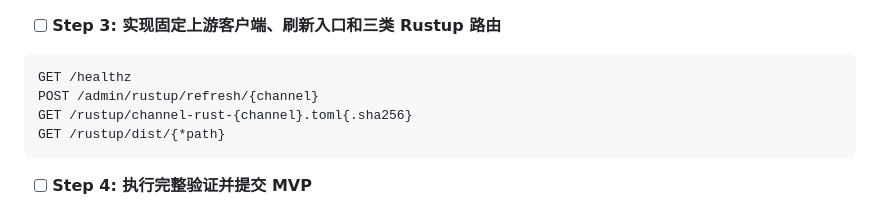
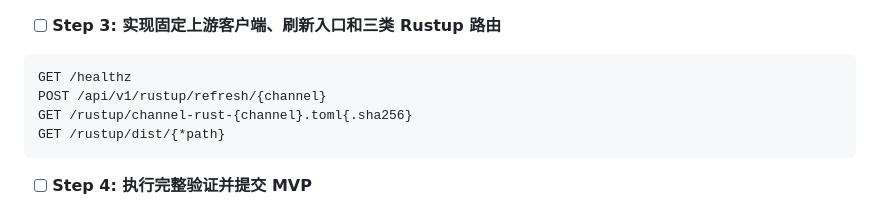
Before and after one commit to Zoranner/stacktory, a Markdown page: docs/plans/2026-08-24-rustup-mirror-mvp.md, the part around the change. Rendered like a GitHub page.

````diff
--- a/docs/plans/2026-08-24-rustup-mirror-mvp.md
+++ b/docs/plans/2026-08-24-rustup-mirror-mvp.md
@@ -144,7 +144,7 @@ Run: `cargo test --test http_test dist_request_falls_back_and_uses_cached_verifi
 
 ```rust
 GET /healthz
-POST /admin/rustup/refresh/{channel}
+POST /api/v1/rustup/refresh/{channel}
 GET /rustup/channel-rust-{channel}.toml{.sha256}
 GET /rustup/dist/{*path}
 ```
````
Also changed, not shown: docs/architecture/rustup-mvp.md (+20 -0 lines).
